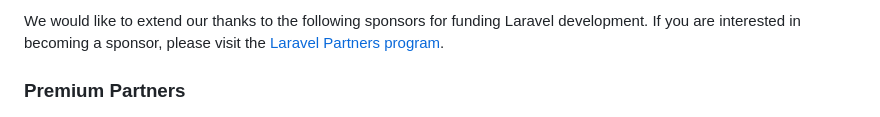
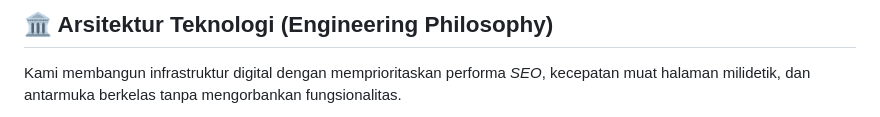
Before and after one commit to UlulAzmiALatala/technog-fresh, a Markdown page: README.md, the part around one of its changes. Rendered like a GitHub page.

Commit message:
Revamp README with TechnoG branding and content
Updated README to include TechnoG Solutions branding and ecosystem details, along with new visuals and a corporate preview section.

```diff
--- a/README.md
+++ b/README.md
@@ -33,5 +65,5 @@ If you don't feel like reading, [Laracasts](https://laracasts.com) can help. Lar
 
-We would like to extend our thanks to the following sponsors for funding Laravel development. If you are interested in becoming a sponsor, please visit the [Laravel Partners program](https://partners.laravel.com).
+## 🏛️ Arsitektur Teknologi (Engineering Philosophy)
 
-### Premium Partners
+Kami membangun infrastruktur digital dengan memprioritaskan performa <i>SEO</i>, kecepatan muat halaman milidetik, dan antarmuka berkelas tanpa mengorbankan fungsionalitas.
 
```
Also changed, not shown: other parts of README.md (+102 -38 lines).
